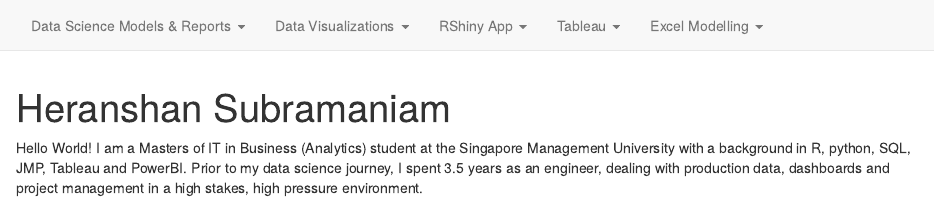
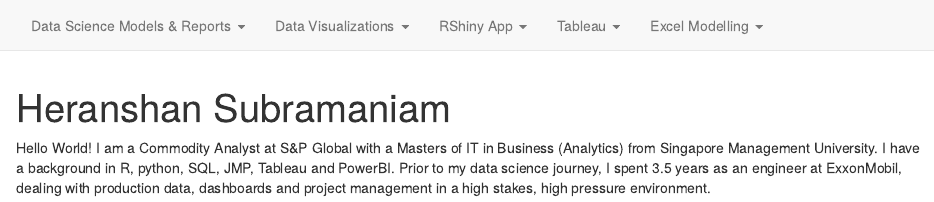
Before and after one commit to Heranshan/Portfolio, an R Markdown document (index.Rmd): the page in a window 1100 px wide, from its top. Rendered offline with R 4.5, knitr and Pandoc, with nearby package versions; drawn as R Markdown's standard HTML page in place of the format the file asks for.

Commit message:
Update write-up

```diff
--- a/index.Rmd
+++ b/index.Rmd
@@ -13,4 +13,4 @@ output:
   postcards::jolla
 ---
 
-Hello World! I am a Masters of IT in Business (Analytics) student at the Singapore Management University with a background in R, python, SQL, JMP, Tableau and PowerBI. Prior to my data science journey, I spent 3.5 years as an engineer, dealing with production data, dashboards and project management in a high stakes, high pressure environment.
+Hello World! I am a Commodity Analyst at S&P Global with a Masters of IT in Business (Analytics) from Singapore Management University. I have a background in R, python, SQL, JMP, Tableau and PowerBI. Prior to my data science journey, I spent 3.5 years as an engineer at ExxonMobil, dealing with production data, dashboards and project management in a high stakes, high pressure environment.
```
Also changed, not shown: 2 other files.
